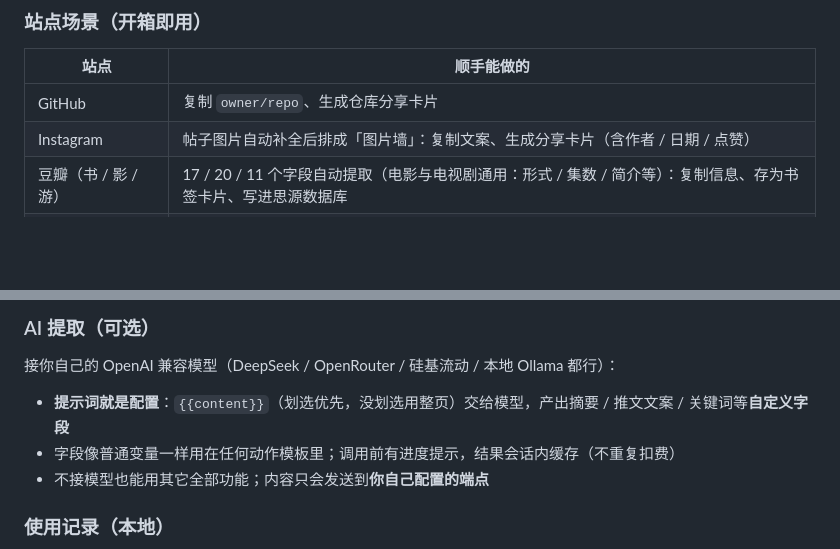
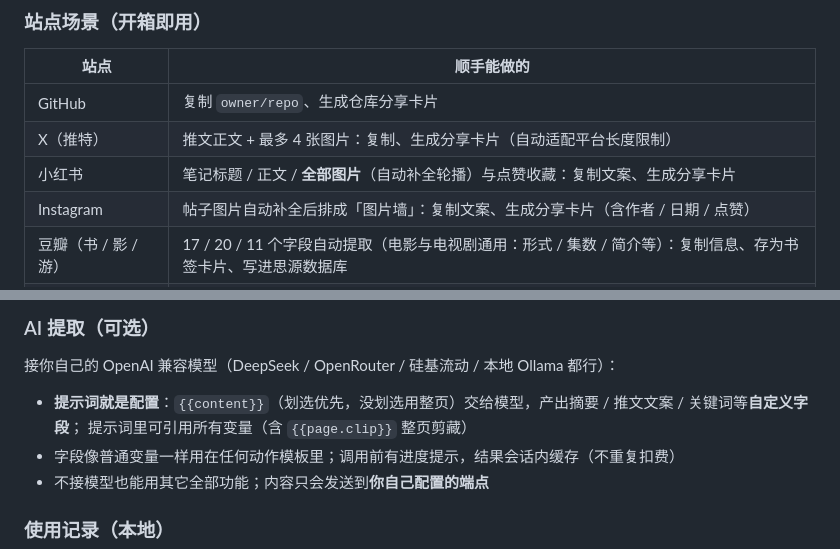
Before and after one commit to hqweay/shunshou, a Markdown page: README.md, 2 parts joined by grey strips. Drawn GitHub-style; blank space fills up the shorter version.

```diff
--- a/README.md
+++ b/README.md
@@ -50,6 +53,8 @@
 | 站点 | 顺手能做的 |
 |---|---|
 | GitHub | 复制 `owner/repo`、生成仓库分享卡片 |
+| X（推特） | 推文正文 + 最多 4 张图片：复制、生成分享卡片（自动适配平台长度限制） |
+| 小红书 | 笔记标题 / 正文 / **全部图片**（自动补全轮播）与点赞收藏：复制文案、生成分享卡片 |
 | Instagram | 帖子图片自动补全后排成「图片墙」：复制文案、生成分享卡片（含作者 / 日期 / 点赞） |
 | 豆瓣（书 / 影 / 游） | 17 / 20 / 11 个字段自动提取（电影与电视剧通用：形式 / 集数 / 简介等）：复制信息、存为书签卡片、写进思源数据库 |
 | B 站视频 | 视频信息 + 评论（含楼中楼）复制；存为视频笔记 |
@@ -101,7 +107,8 @@
 
 接你自己的 OpenAI 兼容模型（DeepSeek / OpenRouter / 硅基流动 / 本地 Ollama 都行）：
 
-- **提示词就是配置**：`{{content}}`（划选优先，没划选用整页）交给模型，产出摘要 / 推文文案 / 关键词等**自定义字段**
+- **提示词就是配置**：`{{content}}`（划选优先，没划选用整页）交给模型，产出摘要 / 推文文案 / 关键词等**自定义字段**；
+  提示词里可引用所有变量（含 `{{page.clip}}` 整页剪藏）
 - 字段像普通变量一样用在任何动作模板里；调用前有进度提示，结果会话内缓存（不重复扣费）
 - 不接模型也能用其它全部功能；内容只会发送到**你自己配置的端点**
 
```
Also changed, not shown: other parts of README.md (+9 -5 lines).
